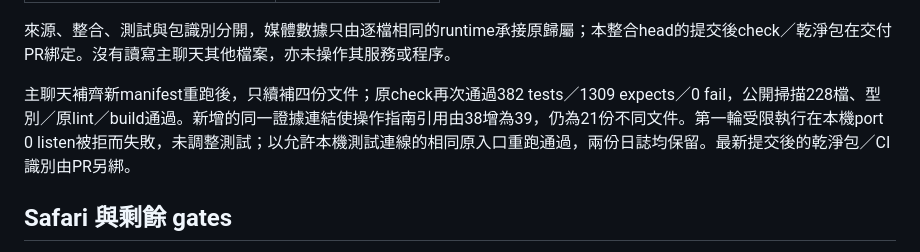
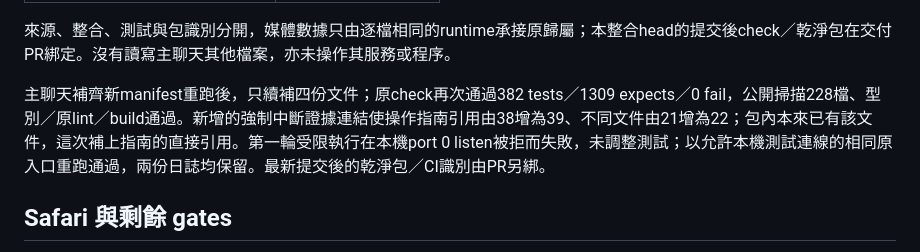
Before and after one commit to sunpochin/dance-stamp, a Markdown page: docs/evidence/p0-safari-reliability-integration.md, the part around the change. Rendered like a GitHub page.

Commit message:
docs: Correct integrated guide evidence count
新增指南直接連到已隨包的強制中斷證據，因此不同引用文件由 21 增為 22。獨立裸包逐檔查核發現文件數字仍沿用舊值；只修正該計數，保留 9d483e0 的原始 38／21 歸屬與所有測試門檻。

```diff
--- a/docs/evidence/p0-safari-reliability-integration.md
+++ b/docs/evidence/p0-safari-reliability-integration.md
@@ -62,7 +62,7 @@
 
 來源、整合、測試與包識別分開，媒體數據只由逐檔相同的runtime承接原歸屬；本整合head的提交後check／乾淨包在交付PR綁定。沒有讀寫主聊天其他檔案，亦未操作其服務或程序。
 
-主聊天補齊新manifest重跑後，只續補四份文件；原check再次通過382 tests／1309 expects／0 fail，公開掃描228檔、型別／原lint／build通過。新增的同一證據連結使操作指南引用由38增為39，仍為21份不同文件。第一輪受限執行在本機port 0 listen被拒而失敗，未調整測試；以允許本機測試連線的相同原入口重跑通過，兩份日誌均保留。最新提交後的乾淨包／CI識別由PR另綁。
+主聊天補齊新manifest重跑後，只續補四份文件；原check再次通過382 tests／1309 expects／0 fail，公開掃描228檔、型別／原lint／build通過。新增的強制中斷證據連結使操作指南引用由38增為39、不同文件由21增為22；包內本來已有該文件，這次補上指南的直接引用。第一輪受限執行在本機port 0 listen被拒而失敗，未調整測試；以允許本機測試連線的相同原入口重跑通過，兩份日誌均保留。最新提交後的乾淨包／CI識別由PR另綁。
 
 ## Safari 與剩餘 gates
 
```
